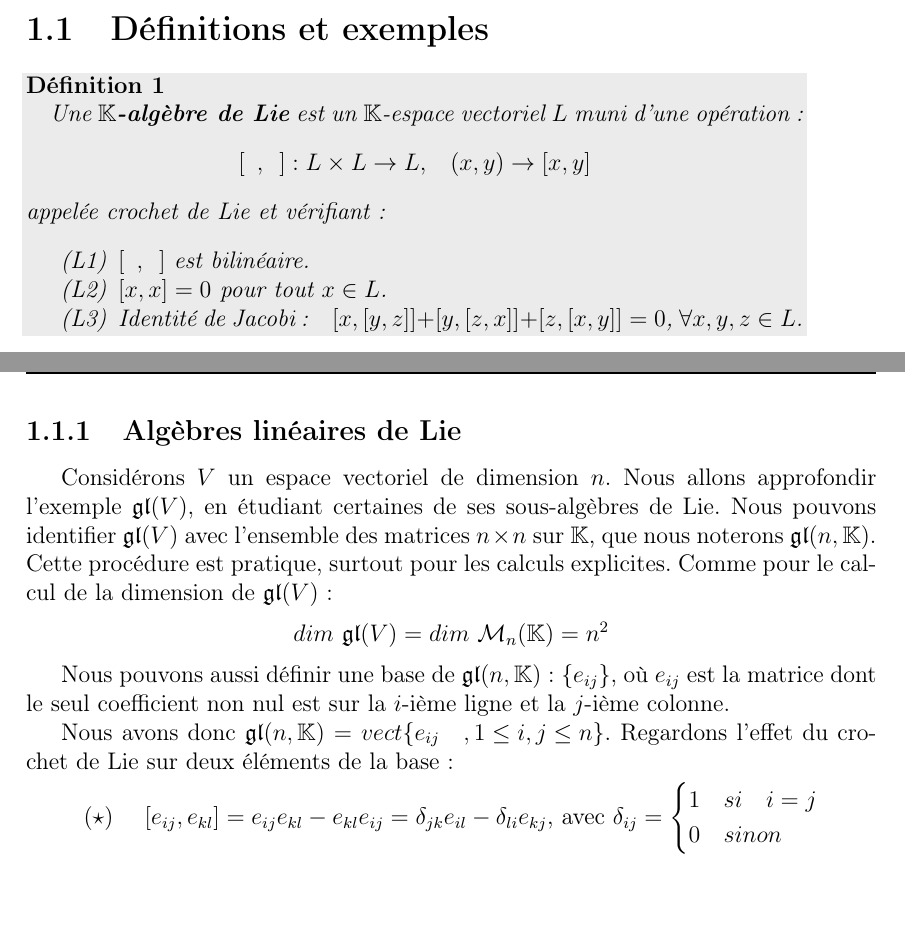
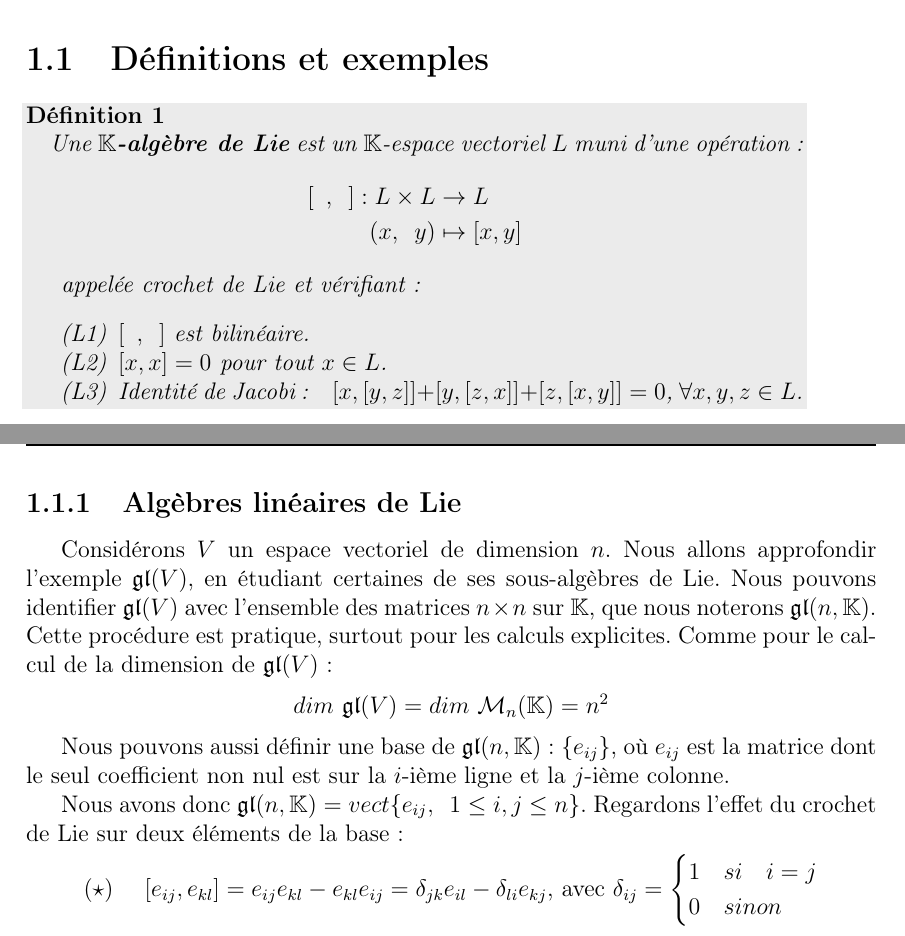
Before and after one commit to Tatou-tex/MemoireTER, a LaTeX document (Alg_Lie_Semisimple.tex): two parts of pages 4 and 5 of 27, joined at a grey line, cut so that both start at the same text. Compiled offline with pdfLaTeX.

Commit message:
dernier imperfection

```diff
--- a/Alg_Lie_Semisimple.tex
+++ b/Alg_Lie_Semisimple.tex
@@ -153,9 +153,11 @@ Dans tout le rapport $\KK$ sera un corps commutatif et $V$ un $\KK$-espace vecto
 \section{Définitions et exemples}
 \begin{df}
 \quad Une $\KK \textbf{-algèbre de Lie}$ est un $\KK$-espace vectoriel $L$ muni d'une opération:
-\begin{center}
-$[\enskip , \enskip ]: L\times L\to  L,$\quad$(x,y) \to [x,y] $
-\end{center}
+\begin{align*}
+[\enskip , \enskip ]: L \times L & \to  L \\
+(x , \enskip y) & \mapsto [x,y]
+\end{align*}
+
 appelée crochet de Lie et vérifiant:
 \begin{center}
 \begin{itemize}
@@ -198,7 +200,7 @@ $dim$ $\gl(V)= dim$ $\MM_{n}(\KK) = n^{2}$
 
 Nous pouvons aussi définir une base de $\gl(n,\KK)$ : $ \{ e_{ij} \}$, où $e_{ij}$ est la matrice dont le seul coefficient non nul est sur la $i$-ième ligne et la $j$-ième colonne.
 
-Nous avons donc $\gl(n,\KK)=vect\{ { e_{ij} \quad , 1\leq i , j \leq n }\}$. Regardons l'effet du crochet de Lie sur deux éléments de la base:
+Nous avons donc $\gl(n,\KK)=vect\{ { e_{ij}, \enskip 1 \leq i , j \leq n }\}$. Regardons l'effet du crochet de Lie sur deux éléments de la base:
 \begin{center}
 $(\star)$ \quad $ [ e_{ij},e_{kl} ] = e_{ij} e_{kl} - e_{kl} e_{ij}  = \delta_{jk}e_{il}  -  \delta_{li}e_{kj} $, avec
 $ \delta_{ij} = \left \{
```
Also changed, not shown: Alg_Lie_Semisimple.pdf, 2 other files.
